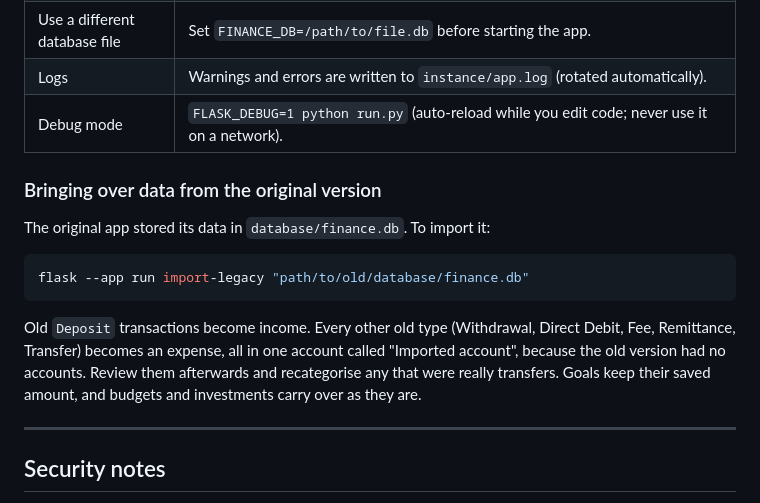
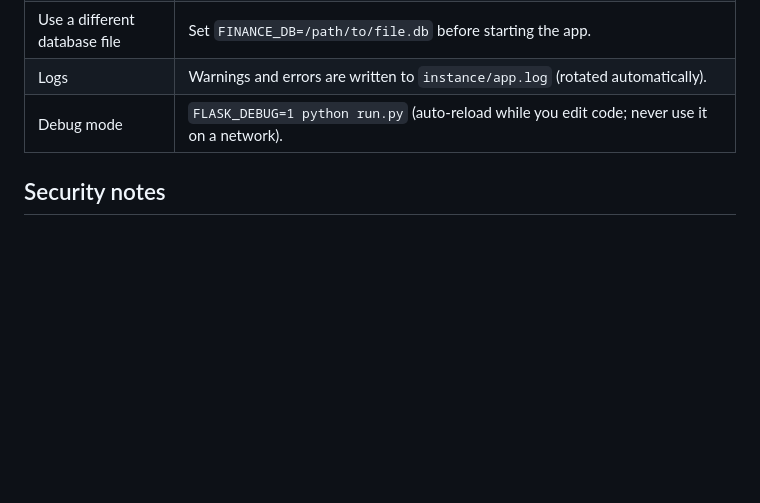
Before and after one commit to AdamVWood/finance-dashboard, a Markdown page: README.md, the part around the change. Rendered like a GitHub page; blank space fills up the shorter version.

Commit message:
Remove legacy data import instructions from README

````diff
--- a/README.md
+++ b/README.md
@@ -134,21 +134,6 @@ The step runs automatically the next time the app starts.
 | Logs | Warnings and errors are written to `instance/app.log` (rotated automatically). |
 | Debug mode | `FLASK_DEBUG=1 python run.py` (auto-reload while you edit code; never use it on a network). |
 
-### Bringing over data from the original version
-
-The original app stored its data in `database/finance.db`. To import it:
-
-```bash
-flask --app run import-legacy "path/to/old/database/finance.db"
-```
-
-Old `Deposit` transactions become income. Every other old type (Withdrawal, Direct Debit, Fee,
-Remittance, Transfer) becomes an expense, all in one account called "Imported account", because the old
-version had no accounts. Review them afterwards and recategorise any that were really transfers. Goals keep
-their saved amount, and budgets and investments carry over as they are.
-
----
-
 ## Security notes
 
 * The app has **no login** because it's designed for one person on one computer. It only listens on `127.0.0.1`,
````
